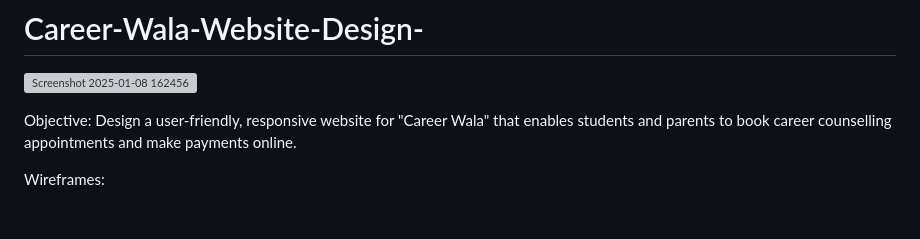
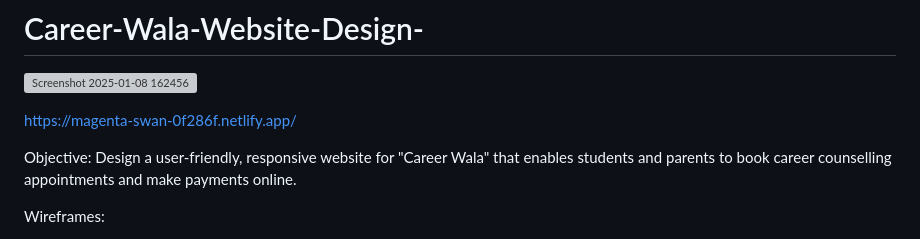
Before and after one commit to AnupriyaRathaur/Career-Wala-Website-Design-, a Markdown page: README.md, the part around the change. GitHub-like rendering; blank space fills up the shorter version; grey boxes are pictures that could not be loaded.

```diff
--- a/README.md
+++ b/README.md
@@ -1,5 +1,7 @@
 # Career-Wala-Website-Design-
 ![Screenshot 2025-01-08 162456](https://github.com/user-attachments/assets/d5427add-4047-4881-8c7b-3f6afbfea796)
+
+https://magenta-swan-0f286f.netlify.app/
 
 
 Objective:
```
